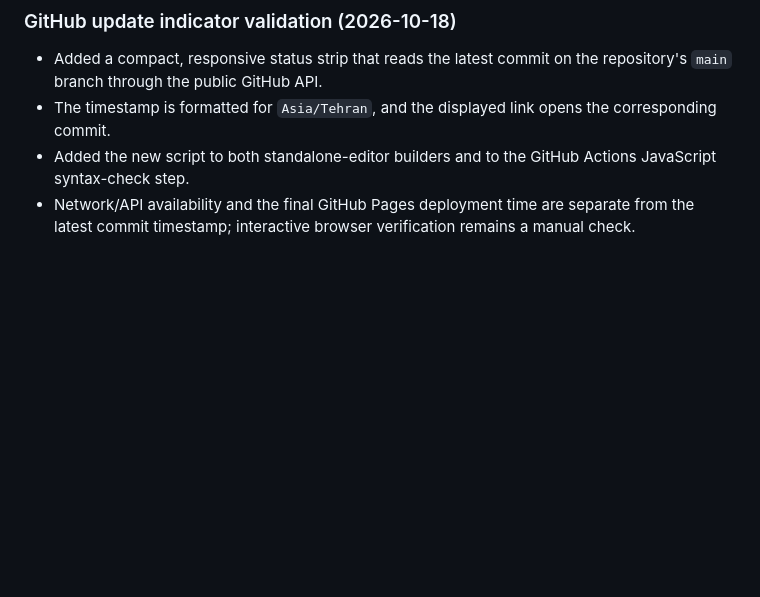
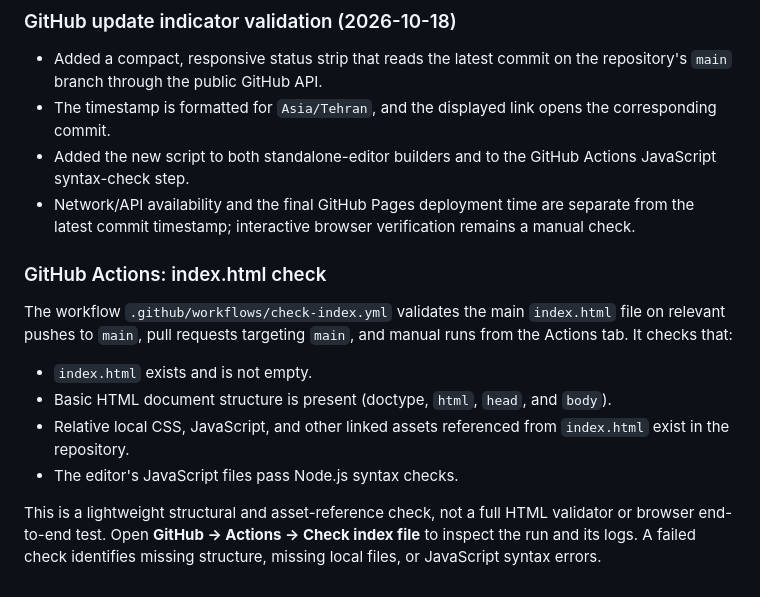
Before and after one commit to alfamaniya/Editor-html-css-js, a Markdown page: README.md, the part around the change. Drawn GitHub-style; blank space fills up the shorter version.

Commit message:
docs: document index validation action

```diff
--- a/README.md
+++ b/README.md
@@ -425,3 +425,15 @@ No license file is currently present in this repository. Confirm the repository
 - The timestamp is formatted for `Asia/Tehran`, and the displayed link opens the corresponding commit.
 - Added the new script to both standalone-editor builders and to the GitHub Actions JavaScript syntax-check step.
 - Network/API availability and the final GitHub Pages deployment time are separate from the latest commit timestamp; interactive browser verification remains a manual check.
+
+
+### GitHub Actions: index.html check
+
+The workflow `.github/workflows/check-index.yml` validates the main `index.html` file on relevant pushes to `main`, pull requests targeting `main`, and manual runs from the Actions tab. It checks that:
+
+- `index.html` exists and is not empty.
+- Basic HTML document structure is present (doctype, `html`, `head`, and `body`).
+- Relative local CSS, JavaScript, and other linked assets referenced from `index.html` exist in the repository.
+- The editor's JavaScript files pass Node.js syntax checks.
+
+This is a lightweight structural and asset-reference check, not a full HTML validator or browser end-to-end test. Open **GitHub → Actions → Check index file** to inspect the run and its logs. A failed check identifies missing structure, missing local files, or JavaScript syntax errors.
```
